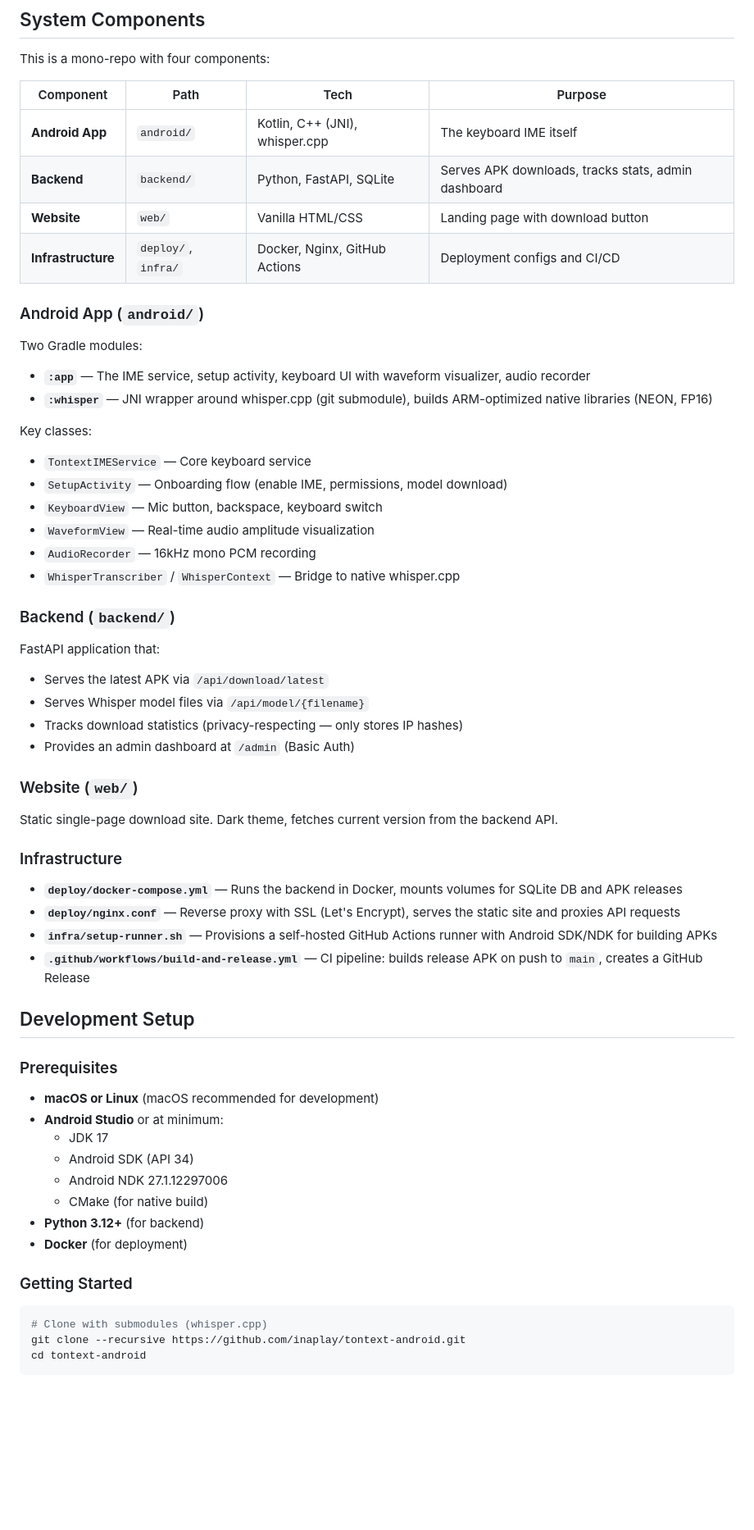
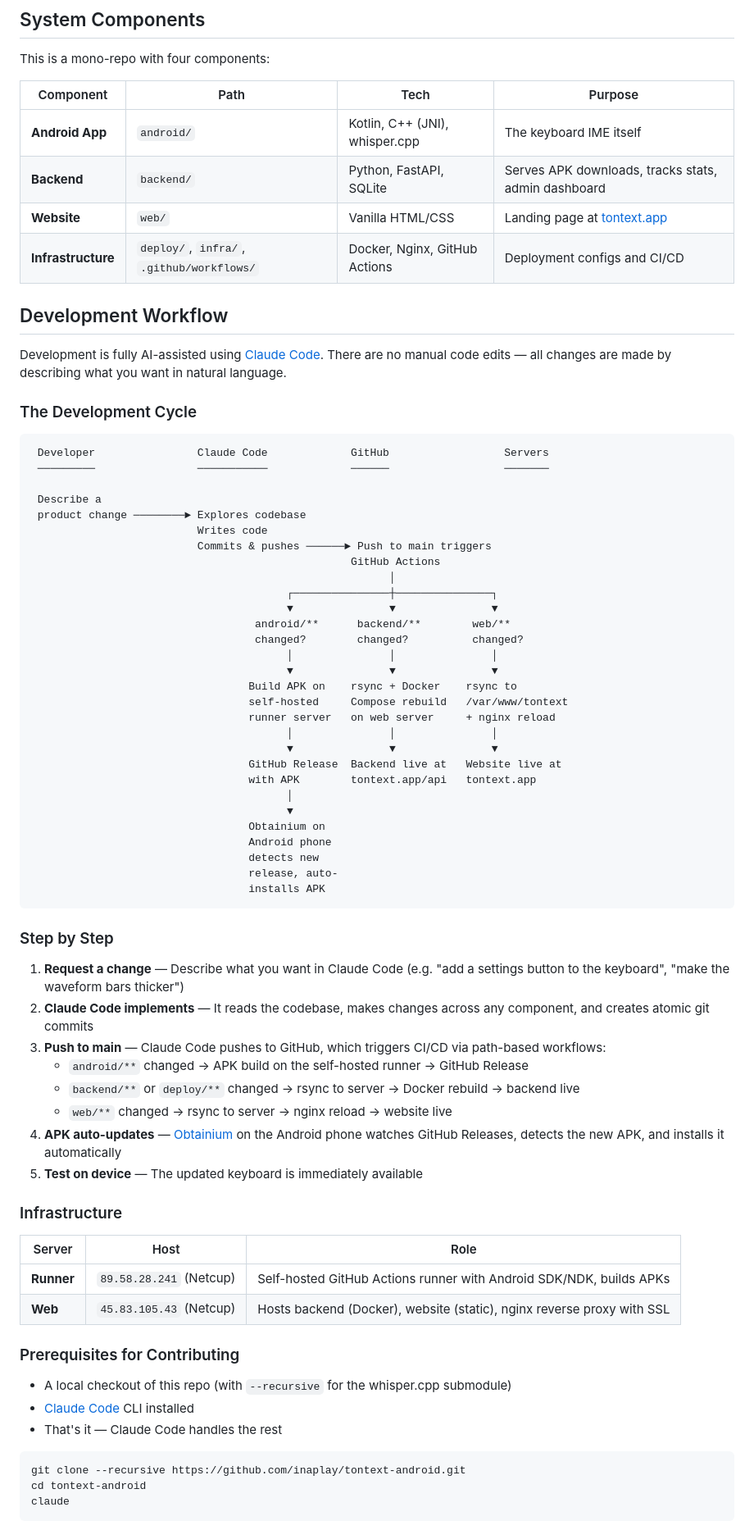
Before and after one commit to inaplay/tontext-android, a Markdown page: README.md, the part around one of its changes. Shown at 82% size. Drawn GitHub-style; blank space fills up the shorter version.

Commit message:
Rewrite README to focus on AI-assisted development workflow
Replace local setup instructions with the actual development cycle:
Claude Code makes changes, pushes to GitHub, CI/CD deploys to
servers, Obtainium auto-updates the APK on the phone. Includes
ASCII diagram of the full pipeline.

Co-Authored-By: Claude Opus 4.6 <noreply@anthropic.com>

````diff
--- a/README.md
+++ b/README.md
@@ -12,60 +12,73 @@ This is a mono-repo with four components:
 |-----------|------|------|---------|
 | **Android App** | `android/` | Kotlin, C++ (JNI), whisper.cpp | The keyboard IME itself |
 | **Backend** | `backend/` | Python, FastAPI, SQLite | Serves APK downloads, tracks stats, admin dashboard |
-| **Website** | `web/` | Vanilla HTML/CSS | Landing page with download button |
-| **Infrastructure** | `deploy/`, `infra/` | Docker, Nginx, GitHub Actions | Deployment configs and CI/CD |
+| **Website** | `web/` | Vanilla HTML/CSS | Landing page at [tontext.app](https://tontext.app) |
+| **Infrastructure** | `deploy/`, `infra/`, `.github/workflows/` | Docker, Nginx, GitHub Actions | Deployment configs and CI/CD |
 
-### Android App (`android/`)
+## Development Workflow
 
-Two Gradle modules:
+Development is fully AI-assisted using [Claude Code](https://claude.com/claude-code). There are no manual code edits — all changes are made by describing what you want in natural language.
 
-- **`:app`** — The IME service, setup activity, keyboard UI with waveform visualizer, audio recorder
-- **`:whisper`** — JNI wrapper around whisper.cpp (git submodule), builds ARM-optimized native libraries (NEON, FP16)
+### The Development Cycle
 
-Key classes:
-- `TontextIMEService` — Core keyboard service
-- `SetupActivity` — Onboarding flow (enable IME, permissions, model download)
-- `KeyboardView` — Mic button, backspace, keyboard switch
-- `WaveformView` — Real-time audio amplitude visualization
-- `AudioRecorder` — 16kHz mono PCM recording
-- `WhisperTranscriber` / `WhisperContext` — Bridge to native whisper.cpp
+```
+ Developer                Claude Code             GitHub                  Servers
+ ─────────                ───────────             ──────                  ───────
 
-### Backend (`backend/`)
+ Describe a
+ product change ────────► Explores codebase
+                          Writes code
+                          Commits & pushes ──────► Push to main triggers
+                                                  GitHub Actions
+                                                        │
+                                        ┌───────────────┼───────────────┐
+                                        ▼               ▼               ▼
+                                   android/**      backend/**        web/**
+                                   changed?        changed?          changed?
+                                        │               │               │
+                                        ▼               ▼               ▼
+                                  Build APK on    rsync + Docker    rsync to
+                                  self-hosted     Compose rebuild   /var/www/tontext
+                                  runner server   on web server     + nginx reload
+                                        │               │               │
+                                        ▼               ▼               ▼
+                                  GitHub Release  Backend live at   Website live at
+                                  with APK        tontext.app/api   tontext.app
+                                        │
+                                        ▼
+                                  Obtainium on
+                                  Android phone
+                                  detects new
+                                  release, auto-
+                                  installs APK
+```
 
-FastAPI application that:
-- Serves the latest APK via `/api/download/latest`
-- Serves Whisper model files via `/api/model/{filename}`
-- Tracks download statistics (privacy-respecting — only stores IP hashes)
-- Provides an admin dashboard at `/admin` (Basic Auth)
+### Step by Step
 
-### Website (`web/`)
-
-Static single-page download site. Dark theme, fetches current version from the backend API.
+1. **Request a change** — Describe what you want in Claude Code (e.g. "add a settings button to the keyboard", "make the waveform bars thicker")
+2. **Claude Code implements** — It reads the codebase, makes changes across any component, and creates atomic git commits
+3. **Push to main** — Claude Code pushes to GitHub, which triggers CI/CD via path-based workflows:
+   - `android/**` changed → APK build on the self-hosted runner → GitHub Release
+   - `backend/**` or `deploy/**` changed → rsync to server → Docker rebuild → backend live
+   - `web/**` changed → rsync to server → nginx reload → website live
+4. **APK auto-updates** — [Obtainium](https://github.com/ImranR98/Obtainium) on the Android phone watches GitHub Releases, detects the new APK, and installs it automatically
+5. **Test on device** — The updated keyboard is immediately available
 
 ### Infrastructure
 
-- **`deploy/docker-compose.yml`** — Runs the backend in Docker, mounts volumes for SQLite DB and APK releases
-- **`deploy/nginx.conf`** — Reverse proxy with SSL (Let's Encrypt), serves the static site and proxies API requests
-- **`infra/setup-runner.sh`** — Provisions a self-hosted GitHub Actions runner with Android SDK/NDK for building APKs
-- **`.github/workflows/build-and-release.yml`** — CI pipeline: builds release APK on push to `main`, creates a GitHub Release
+| Server | Host | Role |
+|--------|------|------|
+| **Runner** | `89.58.28.241` (Netcup) | Self-hosted GitHub Actions runner with Android SDK/NDK, builds APKs |
+| **Web** | `45.83.105.43` (Netcup) | Hosts backend (Docker), website (static), nginx reverse proxy with SSL |
 
-## Development Setup
+### Prerequisites for Contributing
 
-### Prerequisites
-
-- **macOS or Linux** (macOS recommended for development)
-- **Android Studio** or at minimum:
-  - JDK 17
-  - Android SDK (API 34)
-  - Android NDK 27.1.12297006
-  - CMake (for native build)
-- **Python 3.12+** (for backend)
-- **Docker** (for deployment)
-
-### Getting Started
+- A local checkout of this repo (with `--recursive` for the whisper.cpp submodule)
+- [Claude Code](https://claude.com/claude-code) CLI installed
+- That's it — Claude Code handles the rest
 
 ```bash
-# Clone with submodules (whisper.cpp)
 git clone --recursive https://github.com/inaplay/tontext-android.git
 cd tontext-android
+claude
 ```
````
Also changed, not shown: other parts of README.md (+0 -77 lines).
